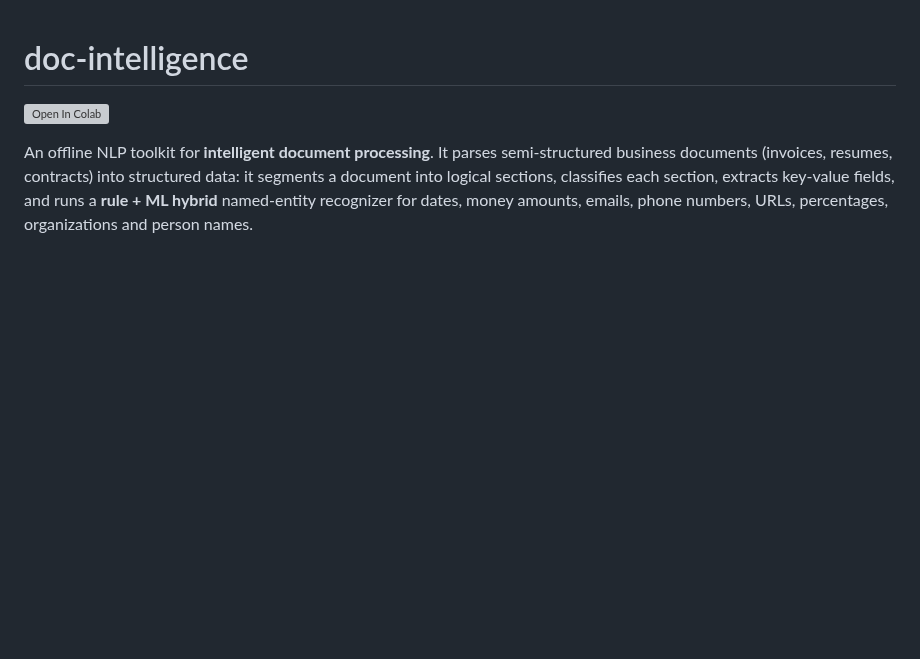
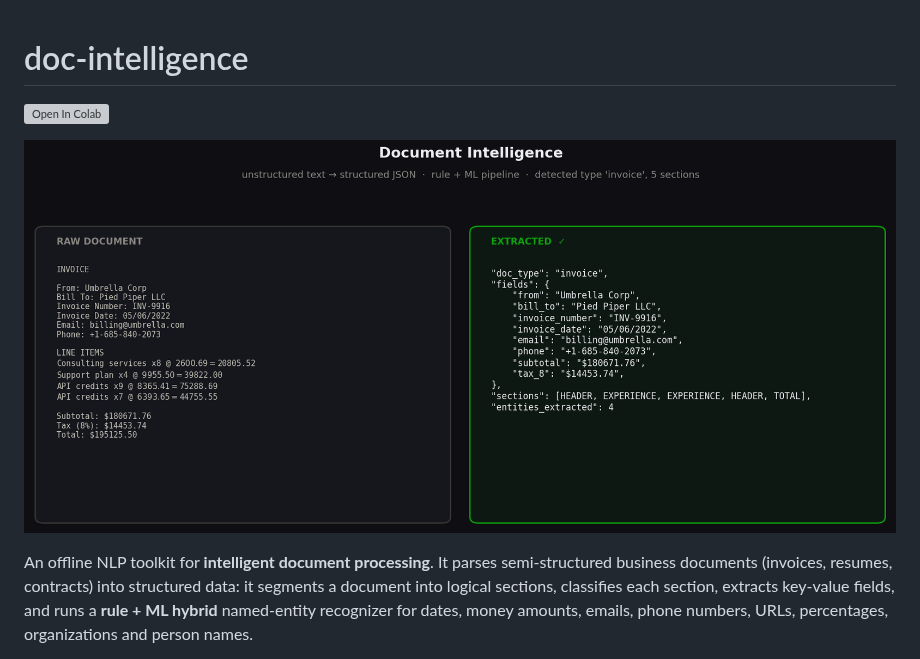
Before and after one commit to akshay-birla-03/doc-intelligence, a Markdown page: README.md, the part around the change. Drawn GitHub-style; pictures changed too: docs/images/hero.png (added); blank space fills up the shorter version; grey boxes are pictures that could not be loaded.

Commit message:
Add hero visualization (real generated output)

```diff
--- a/README.md
+++ b/README.md
@@ -1,6 +1,8 @@
 # doc-intelligence
 
 [![Open In Colab](https://colab.research.google.com/assets/colab-badge.svg)](https://colab.research.google.com/github/akshay-birla-03/doc-intelligence/blob/main/notebooks/Run_in_Colab.ipynb)
+
+![Unstructured document to structured JSON extraction](docs/images/hero.png)
 
 An offline NLP toolkit for **intelligent document processing**. It parses
 semi-structured business documents (invoices, resumes, contracts) into
```
